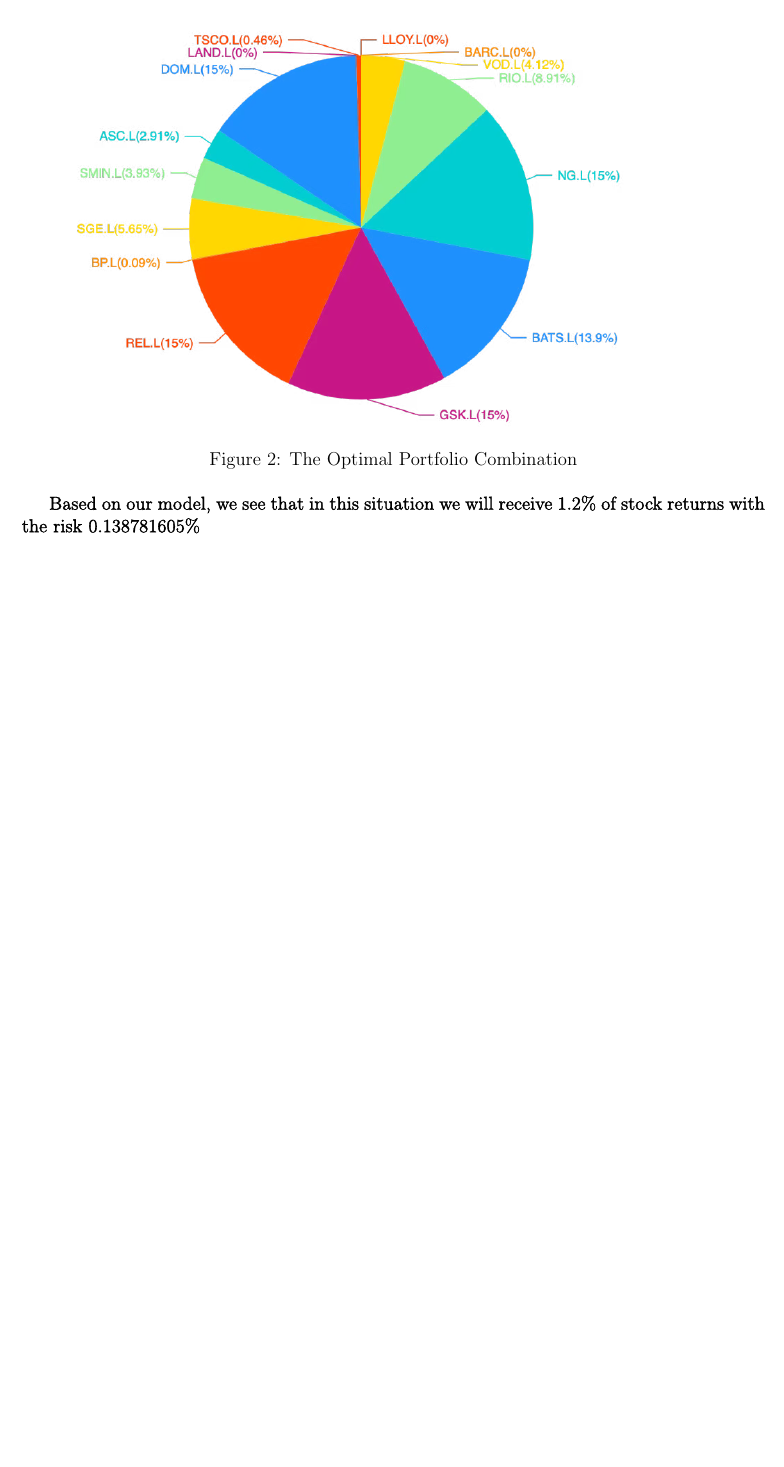
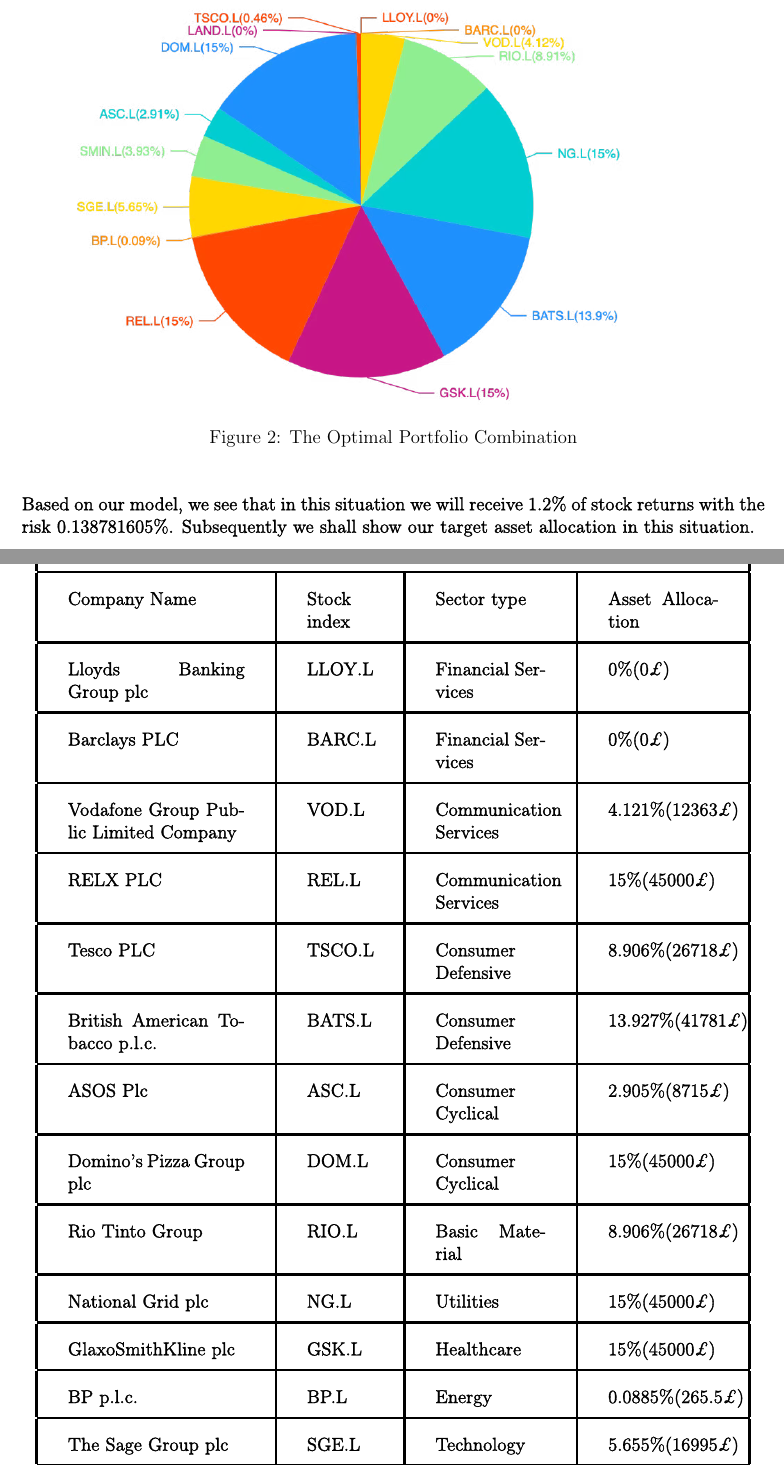
Before and after one commit to Candlelight-Edin/Challenge-Report, a LaTeX document (main.tex, which reads section6.tex): part of page 9 of 10 before the commit and two parts of pages 9 and 10 of 11 after it, the two joined at a grey line, cut so that both start at the same text, the shorter picture padded with empty space. Compiled offline with pdfLaTeX.

Commit message:
Complete section6.

```diff
--- a/section6.tex
+++ b/section6.tex
@@ -11,4 +11,40 @@
     \label{optimal}
 \end{figure}
 
-Based on our model, we see that in this situation we will receive $1.2\%$ of stock returns with the risk $0.138781605\%$
+\hspace*{\fill}\\
+Based on our model, we see that in this situation we will receive $1.2\%$ of stock returns with the risk $0.138781605\%$. Subsequently we shall show our target asset allocation in this situation.
+
+\begin{center}
+\begin{tabular}{ |p{4cm}|p{1.5cm}|p{2.5cm}|p{2.5cm}|  }
+\hline
+\multicolumn{4}{|c|}{Stock Information} \\
+
+\hline
+Company Name& Stock index & Sector type & Asset Allocation\\
+\hline
+Lloyds Banking Group plc & LLOY.L & Financial Services & $0\% (0 \textit{\pounds} )$ \\
+\hline
+Barclays PLC & BARC.L & Financial Services & $0\% (0 \textit{\pounds} )$\\
+\hline
+Vodafone Group Public Limited Company & VOD.L & Communication Services & $4.121\% (12363 \textit{\pounds})$ \\
+\hline
+RELX PLC & REL.L & Communication Services & $15\% (45000 \textit{\pounds})$ \\
+\hline
+Tesco PLC & TSCO.L & Consumer Defensive & $8.906\% (26718 \textit{\pounds})$ \\
+\hline
+British American Tobacco p.l.c. & BATS.L & Consumer Defensive & $13.927\% (41781 \textit{\pounds})$ \\
+\hline
+ASOS Plc & ASC.L & Consumer Cyclical & $2.905\% (8715 \textit{\pounds})$ \\
+\hline
+Domino's Pizza Group plc & DOM.L & Consumer Cyclical & $15\% (45000 \textit{\pounds})$ \\
+\hline
+Rio Tinto Group & RIO.L & Basic Material & $8.906\% (26718 \textit{\pounds})$ \\
+\hline
+National Grid plc & NG.L & Utilities & $15\% (45000 \textit{\pounds})$ \\
+\hline
+GlaxoSmithKline plc & GSK.L & Healthcare & $15\% (45000 \textit{\pounds})$\\
+\hline
+BP p.l.c. & BP.L & Energy & $0.0885\% (265.5 \textit{\pounds})$ \\
+\hline
+The Sage Group plc & SGE.L & Technology & $5.655\% (16995 \textit{\pounds})$ \\
+\hline
@@ -15,2 +56,5 @@
+\hline
+\end{tabular}
+\end{center}
 
 \newpage
```
Also changed, not shown: section6.tex (5 more changed lines).
